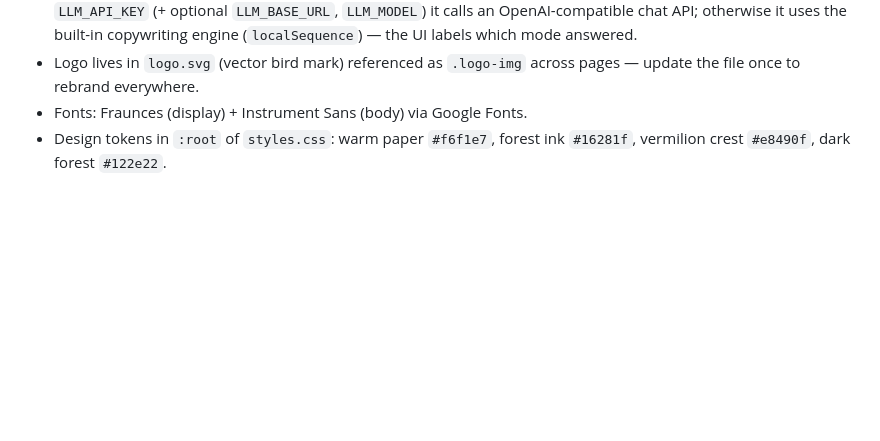
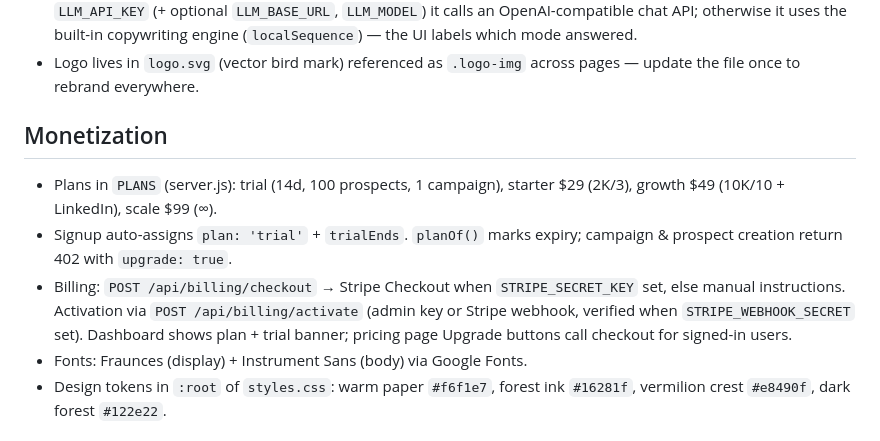
Before and after one commit to twfly104/outrovo, a Markdown page: AGENTS.md, the part around the change. GitHub-like rendering; blank space fills up the shorter version.

Commit message:
docs: monetization model

```diff
--- a/AGENTS.md
+++ b/AGENTS.md
@@ -23,6 +23,17 @@ A cold email & LinkedIn outreach SaaS landing page inspired by woodpecker.co's s
   (`localSequence`) — the UI labels which mode answered.
 - Logo lives in `logo.svg` (vector bird mark) referenced as `.logo-img`
   across pages — update the file once to rebrand everywhere.
+
+## Monetization
+- Plans in `PLANS` (server.js): trial (14d, 100 prospects, 1 campaign),
+  starter $29 (2K/3), growth $49 (10K/10 + LinkedIn), scale $99 (∞).
+- Signup auto-assigns `plan: 'trial'` + `trialEnds`. `planOf()` marks
+  expiry; campaign & prospect creation return 402 with `upgrade: true`.
+- Billing: `POST /api/billing/checkout` → Stripe Checkout when
+  `STRIPE_SECRET_KEY` set, else manual instructions. Activation via
+  `POST /api/billing/activate` (admin key or Stripe webhook, verified
+  when `STRIPE_WEBHOOK_SECRET` set). Dashboard shows plan + trial banner;
+  pricing page Upgrade buttons call checkout for signed-in users.
 - Fonts: Fraunces (display) + Instrument Sans (body) via Google Fonts.
 - Design tokens in `:root` of `styles.css`: warm paper `#f6f1e7`, forest ink `#16281f`,
   vermilion crest `#e8490f`, dark forest `#122e22`.
```
